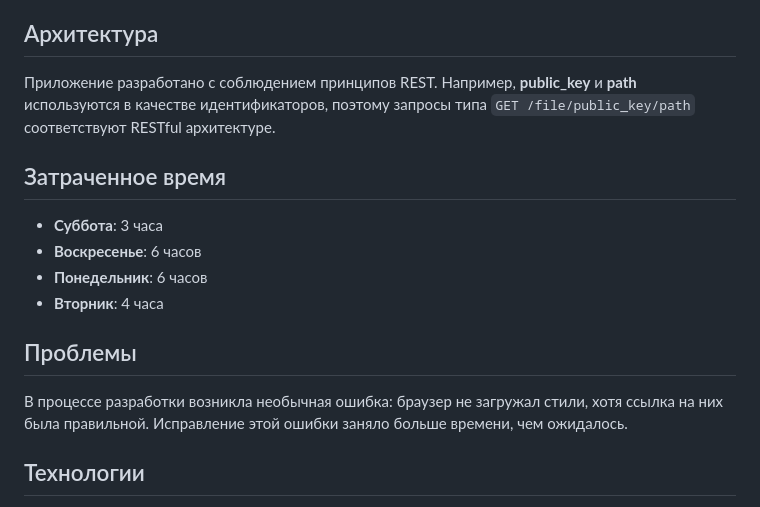
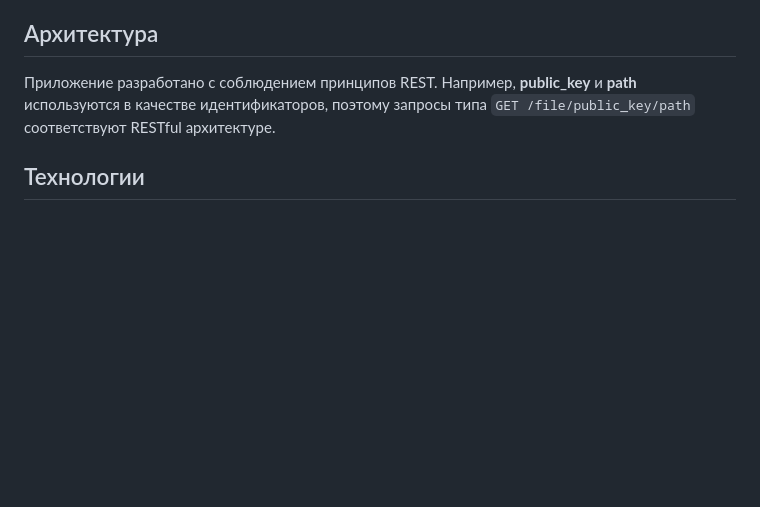
Before and after one commit to SskytT/YandexDiskAPI, a Markdown page: README.md, the part around the change. Rendered like a GitHub page; blank space fills up the shorter version.

```diff
--- a/README.md
+++ b/README.md
@@ -39,17 +39,6 @@
 
 Приложение разработано с соблюдением принципов REST. Например, **public_key** и **path** используются в качестве идентификаторов, поэтому запросы типа `GET /file/public_key/path` соответствуют RESTful архитектуре.
 
-## Затраченное время
-
-- **Суббота**: 3 часа
-- **Воскресенье**: 6 часов
-- **Понедельник**: 6 часов
-- **Вторник**: 4 часа
-
-## Проблемы
-
-В процессе разработки возникла необычная ошибка: браузер не загружал стили, хотя ссылка на них была правильной. Исправление этой ошибки заняло больше времени, чем ожидалось.
-
 ## Технологии
 
 - **Django**
```
